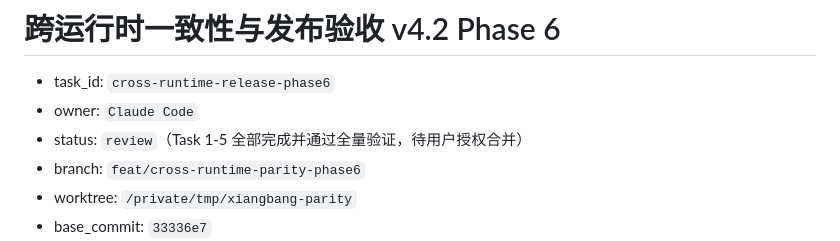
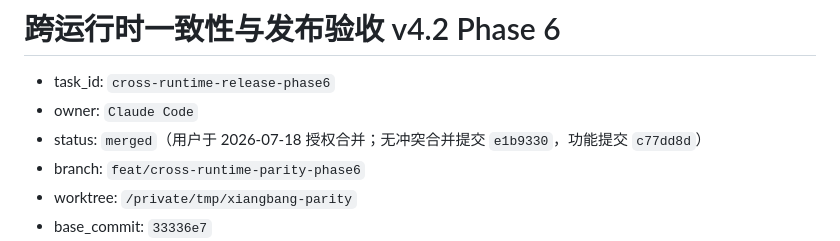
Before and after one commit to shenchen110716/xiangbang-baojingyun, a Markdown page: docs/ai-handoffs/cross-runtime-release-phase6.md, the part around the change. GitHub-like rendering.

Commit message:
docs: record Phase 6 cross-runtime parity merge
Co-Authored-By: Claude Opus 4.8 <noreply@anthropic.com>

```diff
--- a/docs/ai-handoffs/cross-runtime-release-phase6.md
+++ b/docs/ai-handoffs/cross-runtime-release-phase6.md
@@ -2,7 +2,7 @@
 
 - task_id: `cross-runtime-release-phase6`
 - owner: `Claude Code`
-- status: `review`（Task 1-5 全部完成并通过全量验证，待用户授权合并）
+- status: `merged`（用户于 2026-07-18 授权合并；无冲突合并提交 `e1b9330`，功能提交 `c77dd8d`）
 - branch: `feat/cross-runtime-parity-phase6`
 - worktree: `/private/tmp/xiangbang-parity`
 - base_commit: `33336e7`
```
